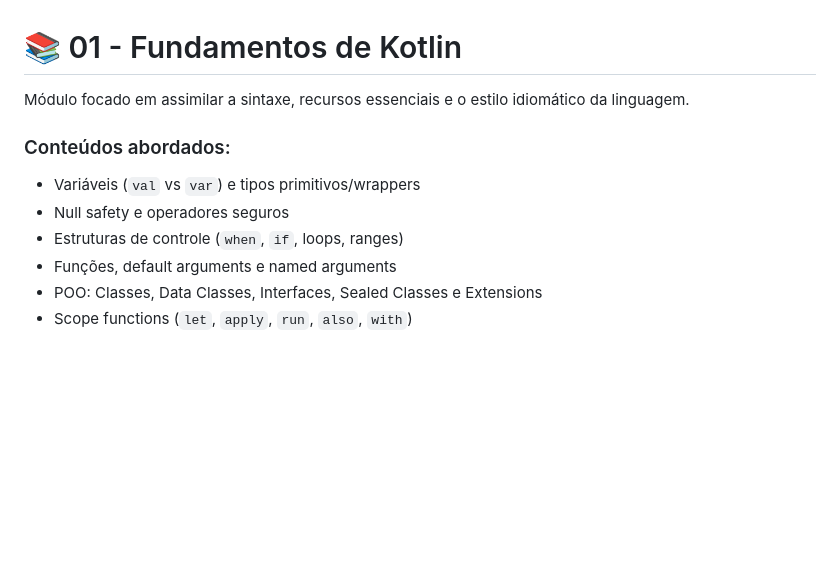
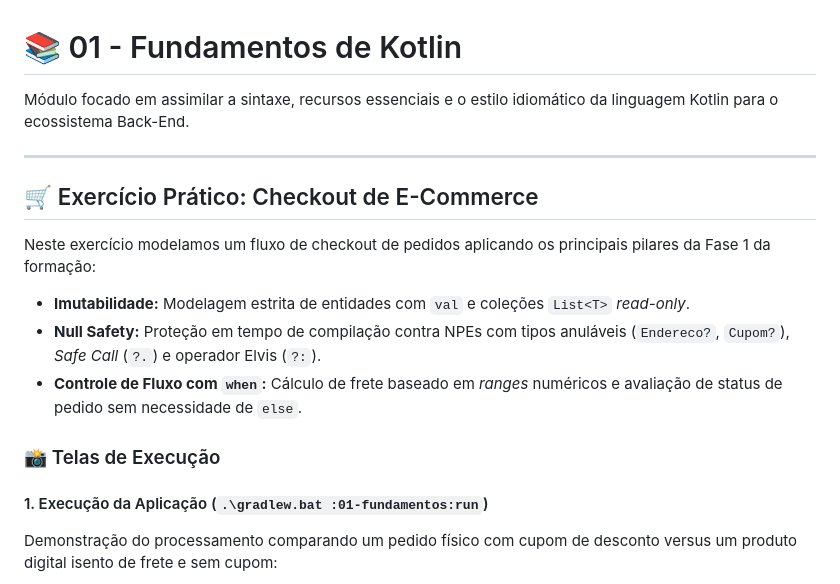
Before and after one commit to jAk7star/Treinamento-Kotlin, a Markdown page: 01-fundamentos/README.md, the part around one of its changes. Rendered like a GitHub page; blank space fills up the shorter version.

Commit message:
docs: add execution and test screenshots to project and module READMEs

```diff
--- a/01-fundamentos/README.md
+++ b/01-fundamentos/README.md
@@ -1,11 +1,18 @@
 # 📚 01 - Fundamentos de Kotlin
 
-Módulo focado em assimilar a sintaxe, recursos essenciais e o estilo idiomático da linguagem.
+Módulo focado em assimilar a sintaxe, recursos essenciais e o estilo idiomático da linguagem Kotlin para o ecossistema Back-End.
 
-### Conteúdos abordados:
-- Variáveis (`val` vs `var`) e tipos primitivos/wrappers
-- Null safety e operadores seguros
-- Estruturas de controle (`when`, `if`, loops, ranges)
-- Funções, default arguments e named arguments
-- POO: Classes, Data Classes, Interfaces, Sealed Classes e Extensions
-- Scope functions (`let`, `apply`, `run`, `also`, `with`)
+---
+
+## 🛒 Exercício Prático: Checkout de E-Commerce
+
+Neste exercício modelamos um fluxo de checkout de pedidos aplicando os principais pilares da Fase 1 da formação:
+- **Imutabilidade:** Modelagem estrita de entidades com `val` e coleções `List<T>` *read-only*.
+- **Null Safety:** Proteção em tempo de compilação contra NPEs com tipos anuláveis (`Endereco?`, `Cupom?`), *Safe Call* (`?.`) e operador Elvis (`?:`).
+- **Controle de Fluxo com `when`:** Cálculo de frete baseado em *ranges* numéricos e avaliação de status de pedido sem necessidade de `else`.
+
+### 📸 Telas de Execução
+
+#### 1. Execução da Aplicação (`.\gradlew.bat :01-fundamentos:run`)
+Demonstração do processamento comparando um pedido físico com cupom de desconto versus um produto digital isento de frete e sem cupom:
+
```
Also changed, not shown: other parts of 01-fundamentos/README.md (+16 -0 lines), README.md (+29 -4 lines), assets/screenshots/execucao_checkout.png (added), assets/screenshots/testes_checkout.png (added).
